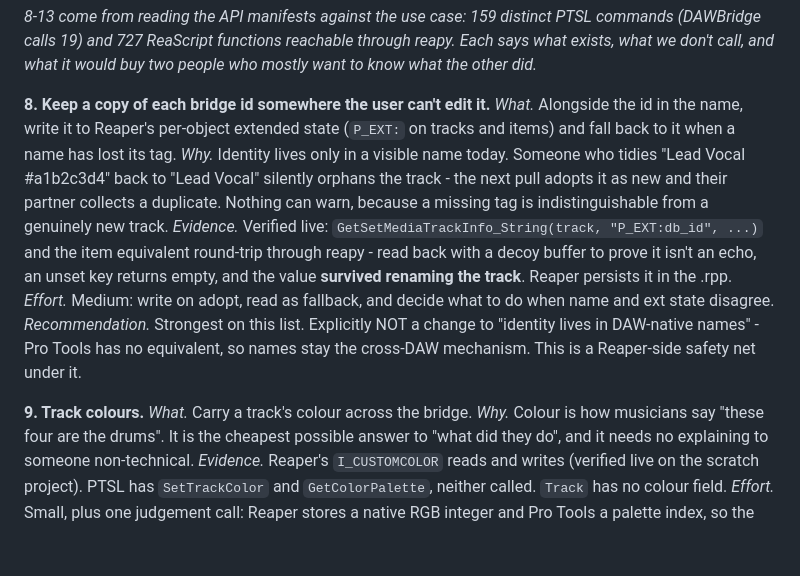
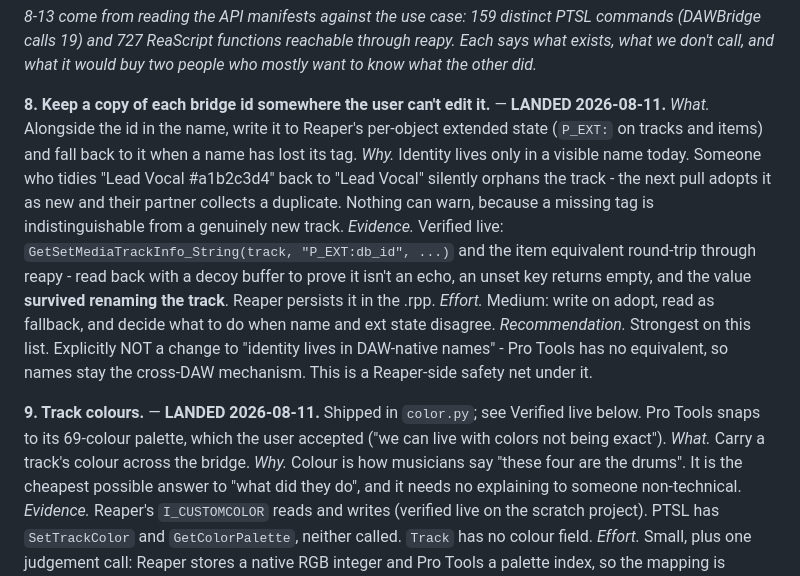
Before and after one commit to cobrawidner/DAWBridge, a Markdown page: docs/BACKLOG.md, the part around the change. Drawn GitHub-style; blank space fills up the shorter version.

Commit message:
Mark proposals 8 and 9 as landed
Both shipped and were verified live on 2026-08-11, but only proposal 4
carried a LANDED tag - so the extended-state identity net and track
colours still read as open proposals awaiting triage.

Co-Authored-By: Claude Opus 5 <noreply@anthropic.com>

```diff
--- a/docs/BACKLOG.md
+++ b/docs/BACKLOG.md
@@ -130,7 +130,7 @@ PTSL commands (DAWBridge calls 19) and 727 ReaScript functions reachable
 through reapy. Each says what exists, what we don't call, and what it would
 buy two people who mostly want to know what the other did.*
 
-**8. Keep a copy of each bridge id somewhere the user can't edit it.**
+**8. Keep a copy of each bridge id somewhere the user can't edit it.** — **LANDED 2026-08-11.**
 *What.* Alongside the id in the name, write it to Reaper's per-object extended
 state (`P_EXT:` on tracks and items) and fall back to it when a name has lost
 its tag.
@@ -148,7 +148,9 @@ name and ext state disagree.
 "identity lives in DAW-native names" - Pro Tools has no equivalent, so names
 stay the cross-DAW mechanism. This is a Reaper-side safety net under it.
 
-**9. Track colours.**
+**9. Track colours.** — **LANDED 2026-08-11.** Shipped in `color.py`; see
+Verified live below. Pro Tools snaps to its 69-colour palette, which the user
+accepted ("we can live with colors not being exact").
 *What.* Carry a track's colour across the bridge.
 *Why.* Colour is how musicians say "these four are the drums". It is the
 cheapest possible answer to "what did they do", and it needs no explaining to
```
